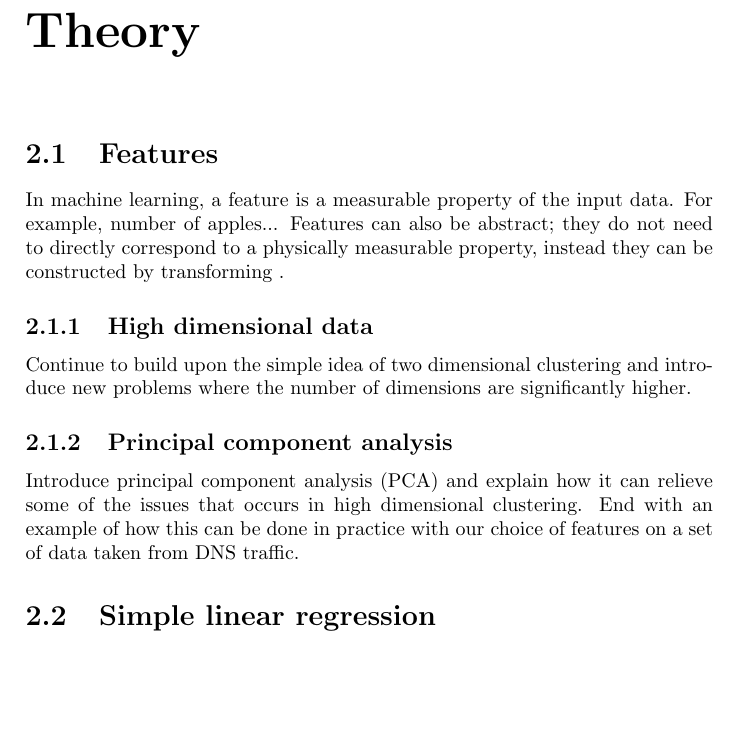
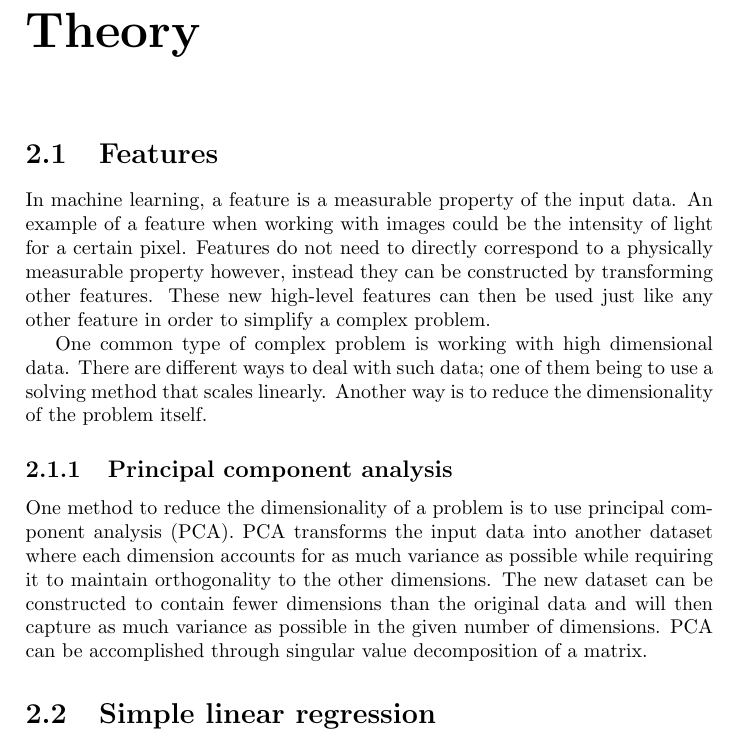
Before and after one commit to CarlEkerot/Exjobb, a LaTeX thesis (doc/report.tex): part of page 6 of 15 before the commit and part of page 6 of 16 after it, cut so that both start at the same text, the shorter picture padded with empty space. Compiled offline with pdfLaTeX.

Commit message:
Feature section done

```diff
--- a/doc/report.tex
+++ b/doc/report.tex
@@ -38,22 +38,26 @@ is a citation \citep{cui07}.
 \chapter{Theory}
 
 \section{Features}
-In machine learning, a feature is a measurable property of the input data. For
-example, number of apples...
-Features can also be abstract; they do not need to directly correspond to a
-physically measurable property, instead they can be constructed by transforming
-.
+In machine learning, a feature is a measurable property of the input data. An
+example of a feature when working with images could be the intensity of light
+for a certain pixel. Features do not need to directly correspond to a
+physically measurable property however, instead they can be constructed by
+transforming other features. These new high-level features can then be used
+just like any other feature in order to simplify a complex problem.
 
-\subsection{High dimensional data}
-Continue to build upon the simple idea of two dimensional clustering and
-introduce new problems where the number of dimensions are significantly
-higher.
+One common type of complex problem is working with high dimensional data. There
+are different ways to deal with such data; one of them being to use a solving
+method that scales linearly. Another way is to reduce the dimensionality of the
+problem itself.
 
 \subsection{Principal component analysis}
-Introduce principal component analysis (PCA) and explain how it can relieve
-some of the issues that occurs in high dimensional clustering. End with an
-example of how this can be done in practice with our choice of features on a
-set of data taken from DNS traffic.
+One method to reduce the dimensionality of a problem is to use principal
+component analysis (PCA). PCA transforms the input data into another dataset
+where each dimension accounts for as much variance as possible while requiring
+it to maintain orthogonality to the other dimensions. The new dataset can be
+constructed to contain fewer dimensions than the original data and will then
+capture as much variance as possible in the given number of dimensions. PCA can
+be accomplished through singular value decomposition of a matrix.
 
 \section{Simple linear regression}
 In statistics, a response variable $Y_i$ that is linearly dependent on an
```
